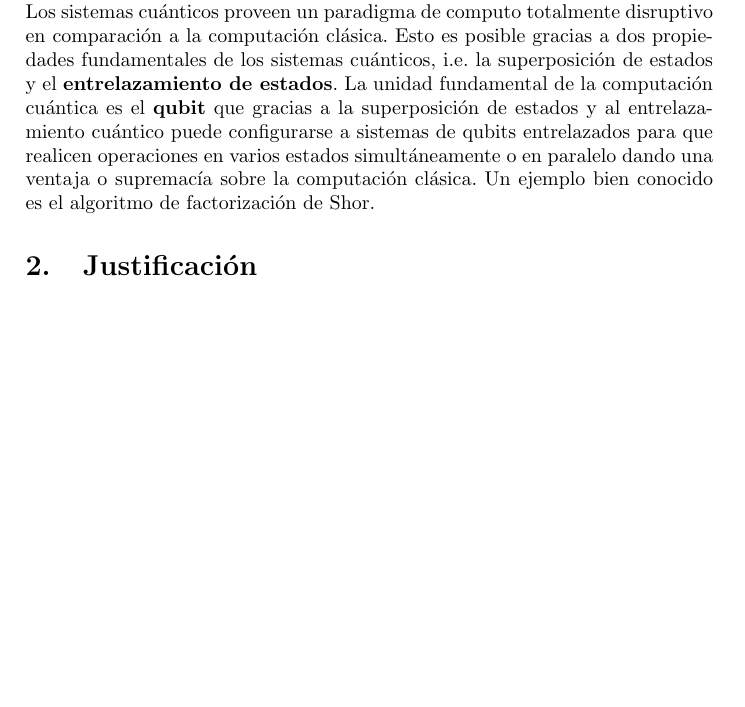
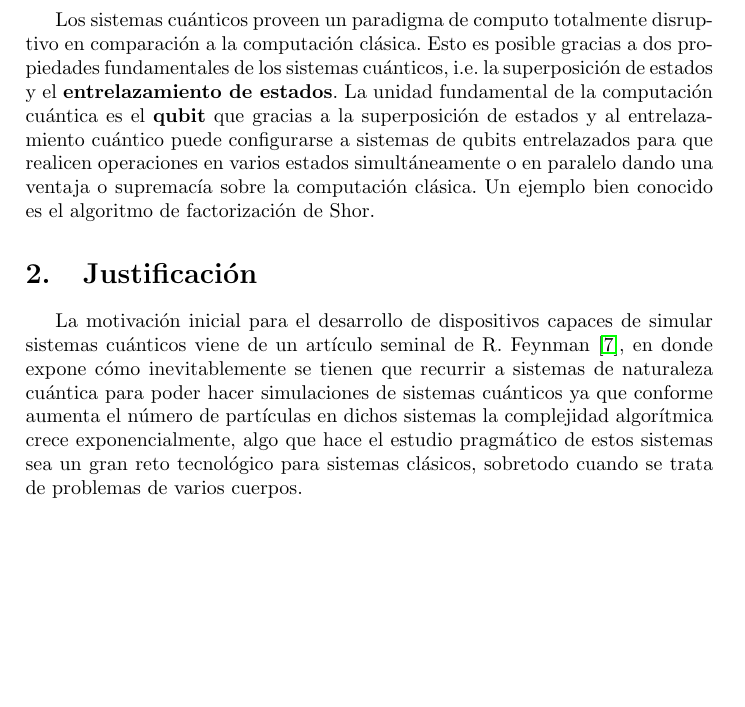
Before and after one commit to Julio-Medina/Master_Thesis, a LaTeX document (Protocol/Protocolo.tex): part of page 1 of 2, cut so that both start at the same text, the shorter picture padded with empty space. Compiled offline with pdfLaTeX.

Commit message:
Started justification section.

```diff
--- a/Protocol/Protocolo.tex
+++ b/Protocol/Protocolo.tex
@@ -52,8 +52,10 @@ Maestría en Física\\
 
 \section{Introducción}
 Varias aplicaciones de la mecánica cuántica han tenido gran relevancia en el desarrollo científico y tecnológico de la sociedad moderna. La computación cuántica es uno de esas aplicaciones con un gran potencial en diversos tipos de problemas que van desde la misma simulación de sistemas intrínsecamente cuánticos cómo simulaciones financieras y la resolución de problemas de optimización complejos. \\
+
 Los sistemas cuánticos proveen un paradigma de computo totalmente disruptivo en comparación a la computación clásica. Esto es posible gracias a dos propiedades fundamentales de los sistemas cuánticos, i.e. la superposición de estados y el \textbf{entrelazamiento de estados}. La unidad fundamental de la computación cuántica es el \textbf{qubit} que gracias a la superposición de estados y al entrelazamiento cuántico puede configurarse a sistemas de qubits entrelazados para que realicen operaciones en varios estados simultáneamente o en paralelo dando una ventaja o supremacía sobre la computación clásica. Un ejemplo bien conocido es el algoritmo de factorización de Shor.
 \section{Justificación}
+La motivación inicial para el desarrollo de dispositivos capaces de simular sistemas cuánticos viene de un artículo seminal de R. Feynman \cite{Feynman}, en donde expone cómo inevitablemente se tienen que recurrir a sistemas de naturaleza cuántica para poder hacer simulaciones de sistemas cuánticos ya que conforme aumenta el número de partículas en dichos sistemas la complejidad algorítmica crece exponencialmente, algo que hace el estudio pragmático de estos sistemas sea un gran reto tecnológico para sistemas clásicos, sobretodo cuando se trata de problemas de varios cuerpos.
 \section{Objetivos}
 \section{Marco Teórico}
 \section{Metodología}
```
Also changed, not shown: Protocol/Protocolo.pdf, 3 other files.
